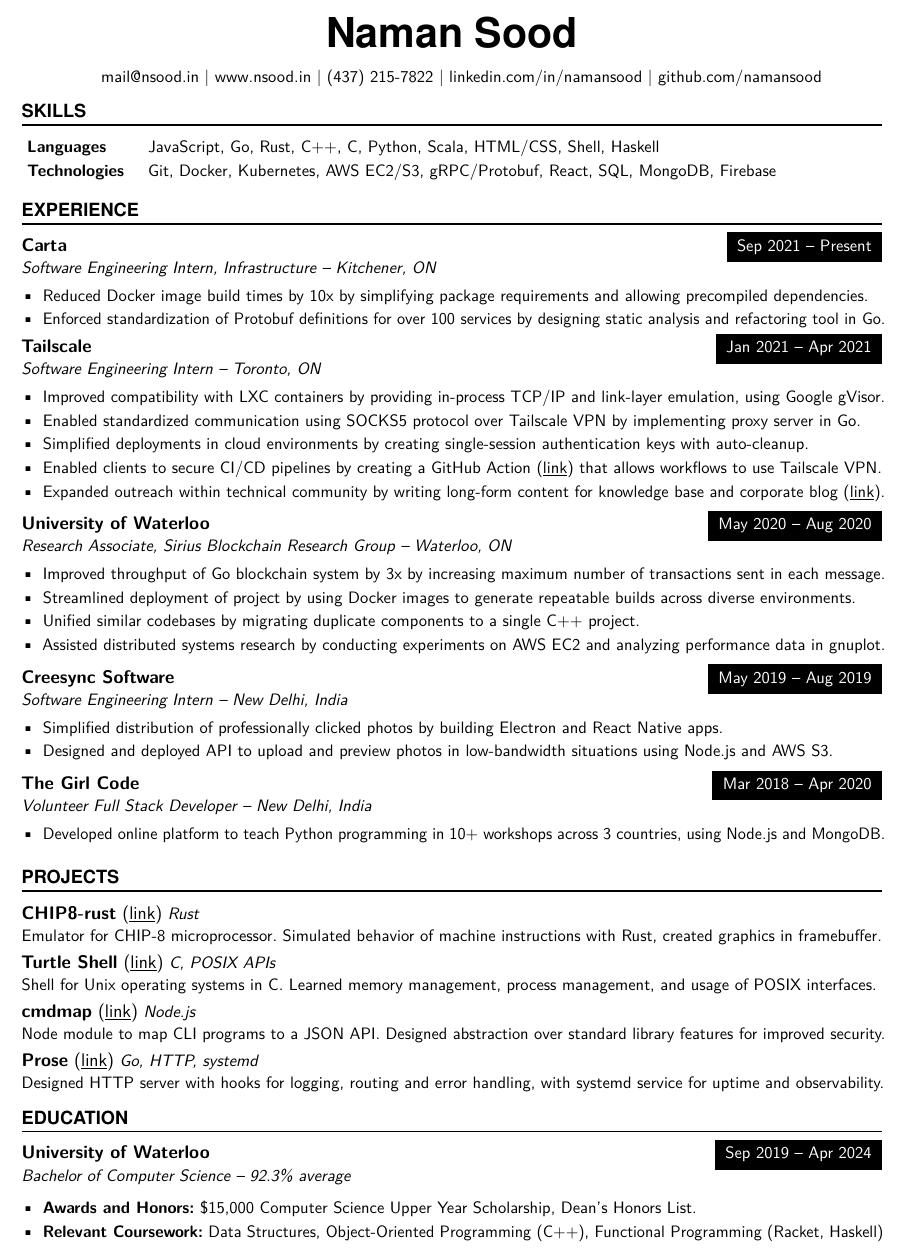
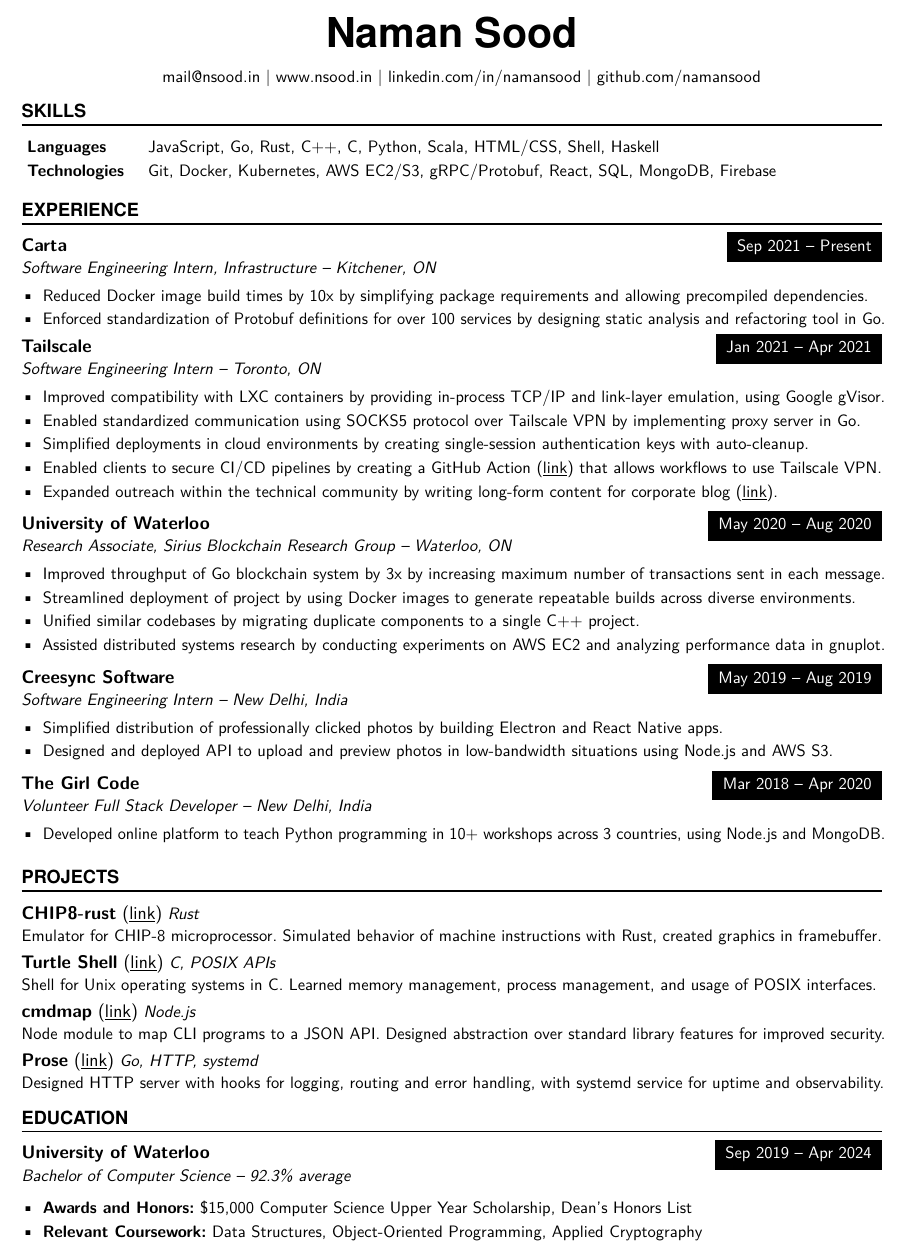
Before and after one commit to tendstofortytwo/me, a LaTeX CV (resume.tex): part of the page, cut so that both start at the same text. Compiled offline with pdfLaTeX.

Commit message:
resume: minor changes
Signed-off-by: Naman Sood <mail@nsood.in>

```diff
--- a/resume.tex
+++ b/resume.tex
@@ -21,7 +21,6 @@
 \vspace{1mm}
 {\hfill \href{mailto:mail@nsood.in}{mail@nsood.in} |
         \href{https://www.nsood.in}{www.nsood.in} |
-        \href{tel:4372157822}{(437) 215-7822} |
         \href{https://linkedin.com/in/namansood}{linkedin.com/in/namansood} |
         \href{https://github.com/namansood}{github.com/namansood}
 \hfill}
@@ -61,7 +60,7 @@
     \item Enabled standardized communication using SOCKS5 protocol over Tailscale VPN by implementing proxy server in Go.
     \item Simplified deployments in cloud environments by creating single-session authentication keys with auto-cleanup.
     \item Enabled clients to secure CI/CD pipelines by creating a GitHub Action (\underline{\href{https://github.com/tailscale/github-action}{link}}) that allows workflows to use Tailscale VPN. % can say CI/CD here
-    \item Expanded outreach within technical community by writing long-form content for knowledge base and corporate blog (\underline{\href{https://tailscale.com/blog/2021-05-github-actions-and-tailscale/}{link}}).
+    \item Expanded outreach within the technical community by writing long-form content for corporate blog (\underline{\href{https://tailscale.com/blog/2021-05-github-actions-and-tailscale/}{link}}).
     \end{itemize}}
 \vspace{1mm}
 \iffalse
@@ -132,10 +131,10 @@
 {Bachelor of Computer Science -- 92.3\% average}
 {\begin{itemize} \itemsep -1pt
     \vspace{1mm}
-    \item {\bf Awards and Honors:} \$15,000 Computer Science Upper Year Scholarship, Dean's Honors List.
+    \item {\bf Awards and Honors:} \$15,000 Computer Science Upper Year Scholarship, Dean's Honors List
     % \item {\bf Mentor, StarterHacks 2020:} Provided technical and design advice in Canada's largest beginner-focused hackathon.
     % \item {\bf Editor, mathNEWS:} Provide news and recreation to student body via student publication of the Faculty of Mathematics.
-    \item {\bf Relevant Coursework:} Data Structures, Object-Oriented Programming (C++), Functional Programming (Racket, Haskell)
+    \item {\bf Relevant Coursework:} Data Structures, Object-Oriented Programming, Applied Cryptography
     \end{itemize}}
 \vspace{-2mm}
 
```
Also changed, not shown: resume.pdf.
